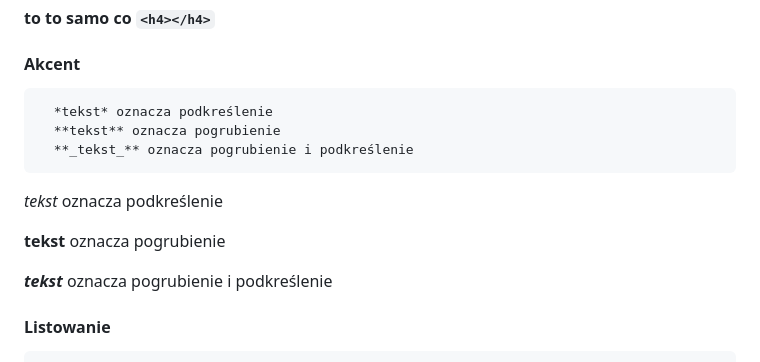
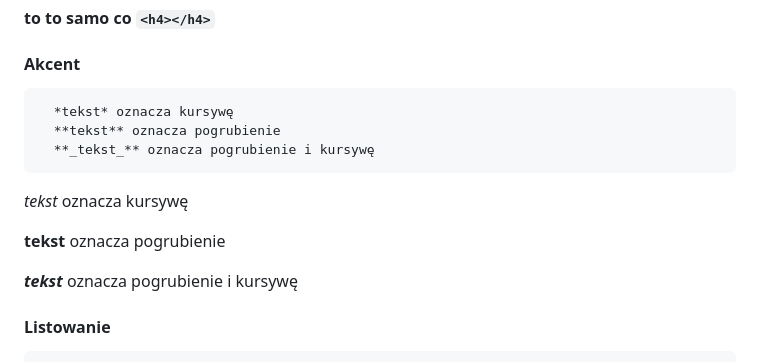
Before and after one commit to TEB-DK/Tutorial, a Markdown page: README.md, the part around the change. GitHub-like rendering.

````diff
--- a/README.md
+++ b/README.md
@@ -129,15 +129,15 @@ Poradnik przedstawia krok po kroku podstawowe użytkowanie serwisu GitHub. Dzię
 
   #### Akcent
   ```markdown
-    *tekst* oznacza podkreślenie
+    *tekst* oznacza kursywę
     **tekst** oznacza pogrubienie
-    **_tekst_** oznacza pogrubienie i podkreślenie
+    **_tekst_** oznacza pogrubienie i kursywę
   ```
-  *tekst* oznacza podkreślenie
+  *tekst* oznacza kursywę
 
   **tekst** oznacza pogrubienie
 
-  **_tekst_** oznacza pogrubienie i podkreślenie
+  **_tekst_** oznacza pogrubienie i kursywę
 
   #### Listowanie
   ```markdown
````
